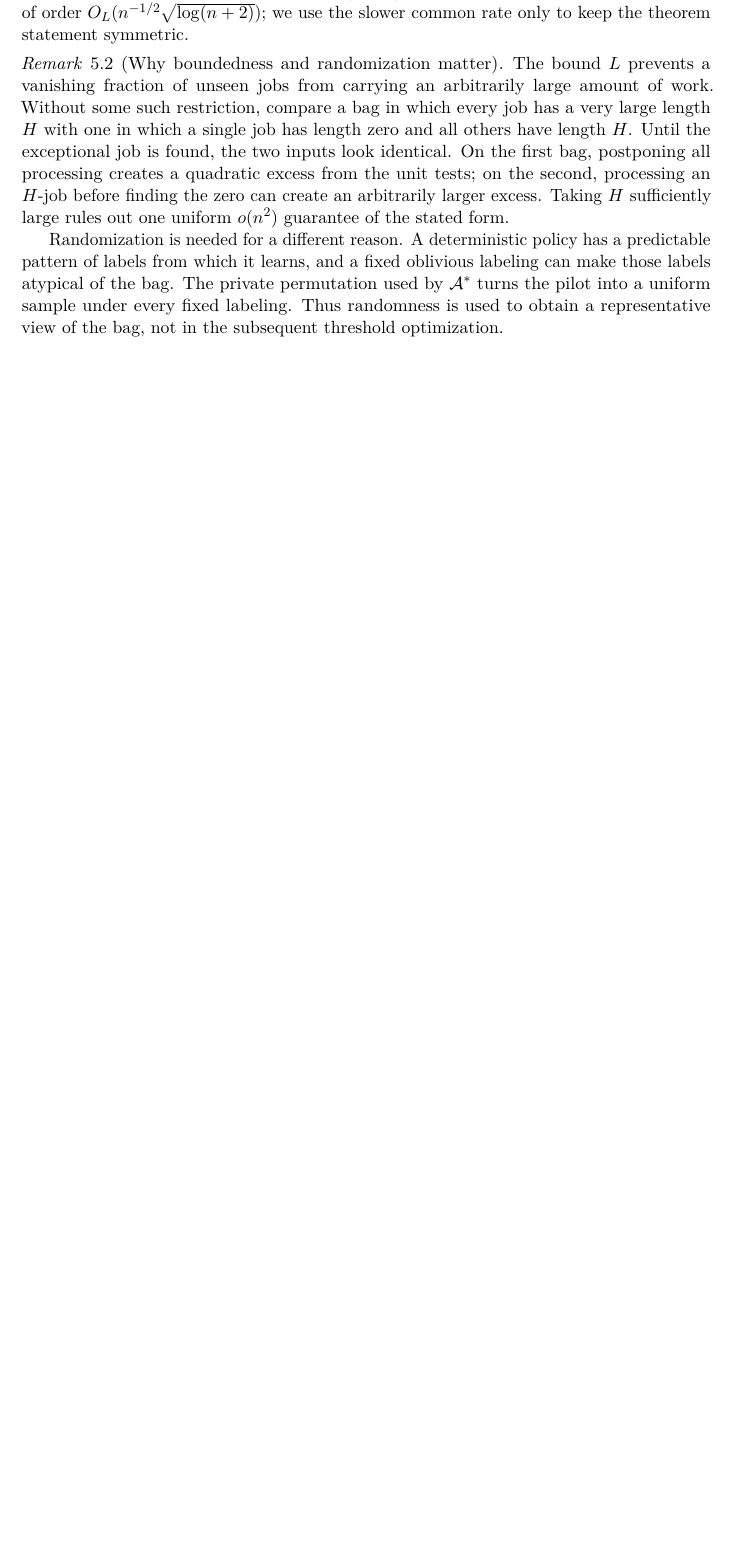
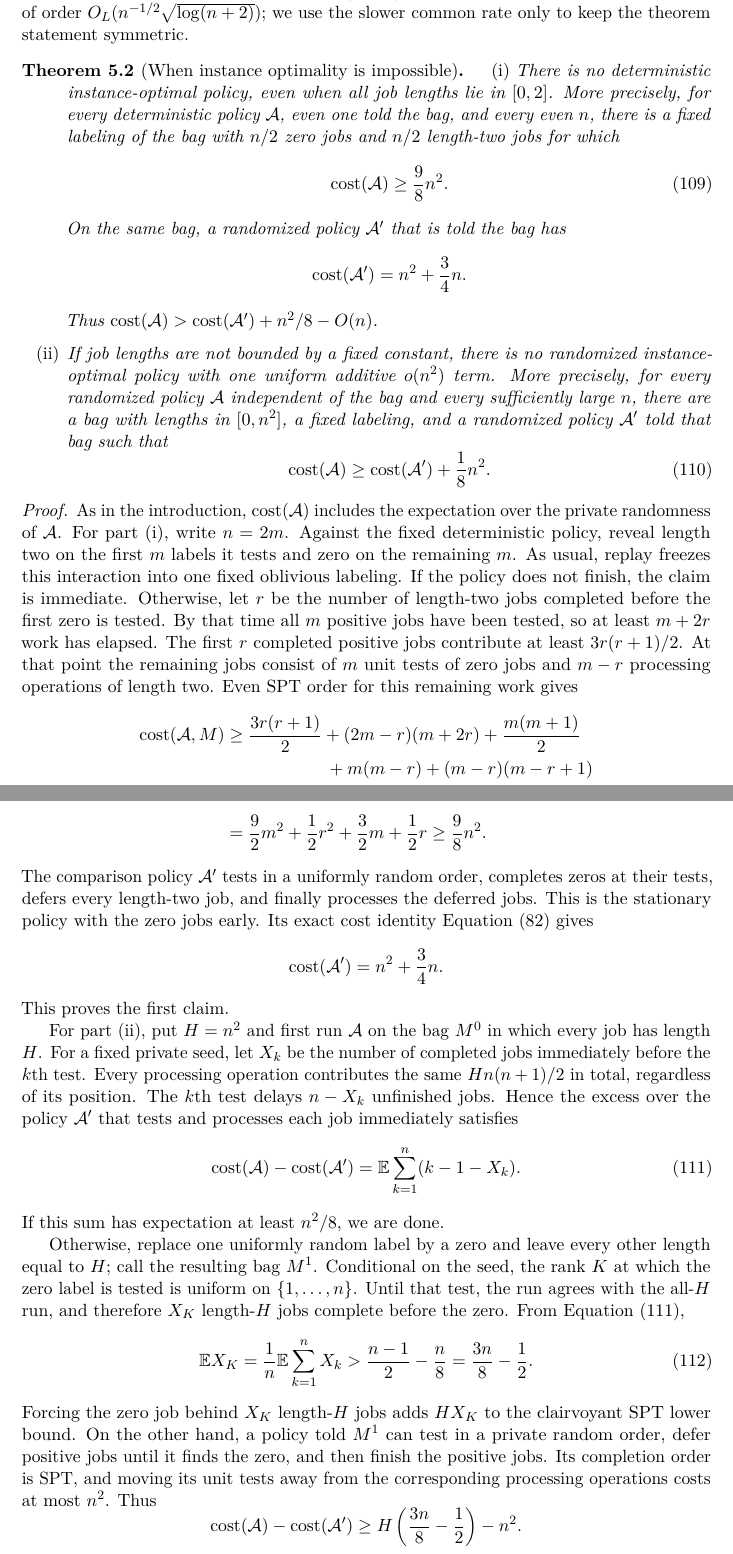
Before and after one commit to vaclavrozhon/obligatory-testing, a LaTeX paper (Exact-Deterministic-Ratios-Uniform-Testing-arXiv-source/paper.tex, which reads Exact-Deterministic-Ratios-Uniform-Testing-arXiv-source/obligatory_instance.tex): part of page 33 of 89 before the commit and two parts of pages 33 and 34 of 90 after it, the two joined at a grey line, cut so that both start at the same text, the shorter picture padded with empty space. Compiled offline with pdfLaTeX.

Commit message:
Prove limits of obligatory instance optimality

```diff
--- a/Exact-Deterministic-Ratios-Uniform-Testing-arXiv-source/obligatory_instance.tex
+++ b/Exact-Deterministic-Ratios-Uniform-Testing-arXiv-source/obligatory_instance.tex
@@ -43,22 +43,101 @@ The upper estimate will have order $O_L(n^{-1/5})$.  The announced lower
 bound is sharper, of order $O_L(n^{-1/2}\sqrt{\log(n+2)})$; we use the slower
 common rate only to keep the theorem statement symmetric.
 
-\begin{remark}[Why boundedness and randomization matter]
-\label{rem:ot-instance-assumptions}
-The bound $L$ prevents a vanishing fraction of unseen jobs from carrying an
-arbitrarily large amount of work.  Without some such restriction, compare a
-bag in which every job has a very large length $H$ with one in which a single
-job has length zero and all others have length $H$.  Until the exceptional
-job is found, the two inputs look identical.  On the first bag, postponing
-all processing creates a quadratic excess from the unit tests; on the
-second, processing an $H$-job before finding the zero can create an
-arbitrarily larger excess.  Taking $H$ sufficiently large rules out one
-uniform $o(n^2)$ guarantee of the stated form.
+\begin{theorem}[When instance optimality is impossible]
+\label{thm:ot-instance-impossibility}
+\begin{enumerate}[label=\textnormal{(\roman*)}]
+\item There is no deterministic instance-optimal policy, even when all job
+lengths lie in $[0,2]$.  More precisely, for every deterministic policy
+$\mathcal A$, even one told the bag, and every even $n$, there is a fixed
+labeling of the bag with $n/2$ zero jobs and $n/2$ length-two jobs for which
+\begin{equation}
+ \cost(\mathcal A)\ge\frac98n^2.
+ \label{eq:ot-det-not-instance-optimal}
+\end{equation}
+On the same bag, a randomized policy $\mathcal A'$ that is told the bag has
+\[
+ \cost(\mathcal A')=n^2+\frac34n.
+\]
+Thus $\cost(\mathcal A)>\cost(\mathcal A')+n^2/8-O(n)$.
 
-Randomization is needed for a different reason.  A deterministic policy has
-a predictable pattern of labels from which it learns, and a fixed oblivious
-labeling can make those labels atypical of the bag.  The private permutation
-used by $\mathcal A^*$ turns the pilot into a uniform sample under every
-fixed labeling.  Thus randomness is used to obtain a representative view of
-the bag, not in the subsequent threshold optimization.
-\end{remark}
+\item If job lengths are not bounded by a fixed constant, there is no
+randomized instance-optimal policy with one uniform additive $o(n^2)$ term.
+More precisely, for every randomized policy $\mathcal A$ independent of the
+bag and every sufficiently large $n$, there are a bag with lengths in
+$[0,n^2]$, a fixed labeling, and a randomized policy $\mathcal A'$ told that
+bag such that
+\begin{equation}
+ \cost(\mathcal A)\ge\cost(\mathcal A')+\frac18n^2.
+ \label{eq:ot-unbounded-not-instance-optimal}
+\end{equation}
+\end{enumerate}
+\end{theorem}
+
+\begin{proof}
+As in the introduction, $\cost(\mathcal A)$ includes the expectation over
+the private randomness of $\mathcal A$.  For part~(i), write $n=2m$.
+Against the fixed deterministic policy, reveal
+length two on the first $m$ labels it tests and zero on the remaining $m$.
+As usual, replay freezes this interaction into one fixed oblivious labeling.
+If the policy does not finish, the claim is immediate.  Otherwise, let $r$
+be the number of length-two jobs completed before the first zero is tested.
+By that time all $m$ positive jobs have been tested, so at least $m+2r$ work
+has elapsed.  The first $r$ completed positive jobs contribute at least
+$3r(r+1)/2$.  At that point the remaining jobs consist of $m$ unit tests of
+zero jobs and $m-r$ processing operations of length two.  Even SPT order for
+this remaining work gives
+\begin{align*}
+ \cost(\mathcal A,M)
+ &\ge \frac{3r(r+1)}2
+ +(2m-r)(m+2r)+\frac{m(m+1)}2\\
+ &\hspace{22mm}{}+m(m-r)+(m-r)(m-r+1)\\
+ &=\frac92m^2+\frac12r^2+\frac32m+\frac12r
+ \ge\frac98n^2.
+\end{align*}
+The comparison policy $\mathcal A'$ tests in a uniformly random order, completes zeros at
+their tests, defers every length-two job, and finally processes the deferred
+jobs.  This is the stationary policy with the zero jobs early.  Its exact
+cost identity \cref{eq:rand-stationary-cost} gives
+\[
+ \cost(\mathcal A')=n^2+\frac34n.
+\]
+This proves the first claim.
+
+For part~(ii), put $H=n^2$ and first run $\mathcal A$ on the bag $M^0$ in
+which every job has length $H$.  For a fixed private seed, let $X_k$ be the
+number of completed jobs immediately before the $k$th test.  Every processing
+operation contributes the same $Hn(n+1)/2$ in total, regardless of its
+position.  The $k$th test delays $n-X_k$ unfinished jobs.  Hence the excess
+over the policy $\mathcal A'$ that tests and processes each job
+immediately satisfies
+\begin{equation}
+ \cost(\mathcal A)-\cost(\mathcal A')
+ =\EE\sum_{k=1}^n(k-1-X_k).
+ \label{eq:ot-all-H-excess}
+\end{equation}
+If this sum has expectation at least $n^2/8$, we are done.
+
+Otherwise, replace one uniformly random label by a zero and leave every
+other length equal to $H$; call the resulting bag $M^1$.  Conditional on the
+seed, the rank $K$ at which the zero label is tested is uniform on
+$\{1,\ldots,n\}$.  Until that test, the run agrees with the all-$H$ run, and
+therefore $X_K$ length-$H$ jobs complete before the zero.  From
+\cref{eq:ot-all-H-excess},
+\begin{equation}
+ \EE X_K
+ =\frac1n\EE\sum_{k=1}^nX_k
+ >\frac{n-1}{2}-\frac n8
+ =\frac{3n}{8}-\frac12.
+ \label{eq:ot-zero-rank-completions}
+\end{equation}
+Forcing the zero job behind $X_K$ length-$H$ jobs adds $HX_K$ to the
+clairvoyant SPT lower bound.  On the other hand, a policy told $M^1$ can test
+in a private random order, defer positive jobs until it finds the zero, and
+then finish the positive jobs.  Its completion order is SPT, and moving its
+unit tests away from the corresponding processing operations costs at most
+$n^2$.  Thus
+\[
+ \cost(\mathcal A)-\cost(\mathcal A')
+ \ge H\left(\frac{3n}{8}-\frac12\right)-n^2.
+\]
+For $H=n^2$ this exceeds $n^2/8$ for all sufficiently large $n$.  Averaging
```
Also changed, not shown: Exact-Deterministic-Ratios-Uniform-Testing-arXiv-source/introduction.tex (+6 -6 lines), Exact-Deterministic-Ratios-Uniform-Testing-arXiv-source/paper.pdf, Exact-Deterministic-Ratios-Uniform-Testing-arXiv-source/obligatory_instance.tex (3 more changed lines).
